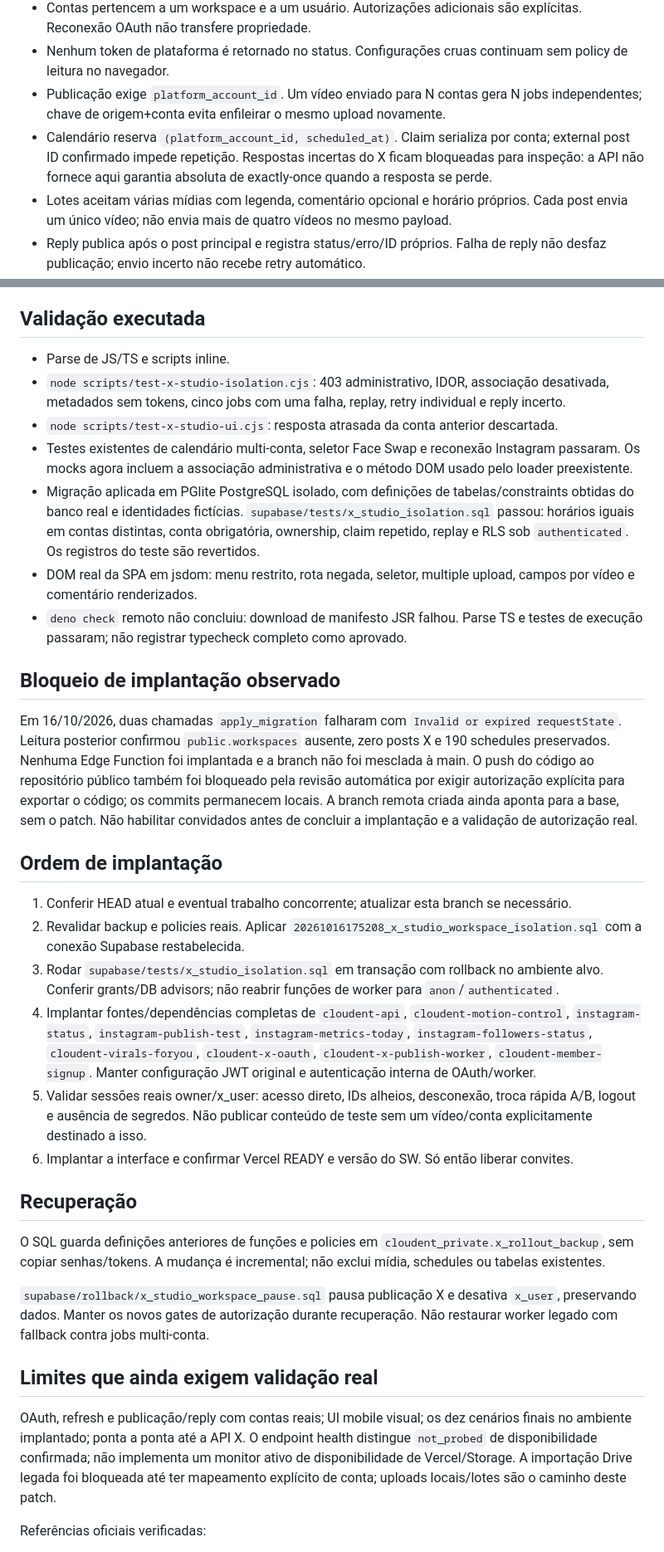
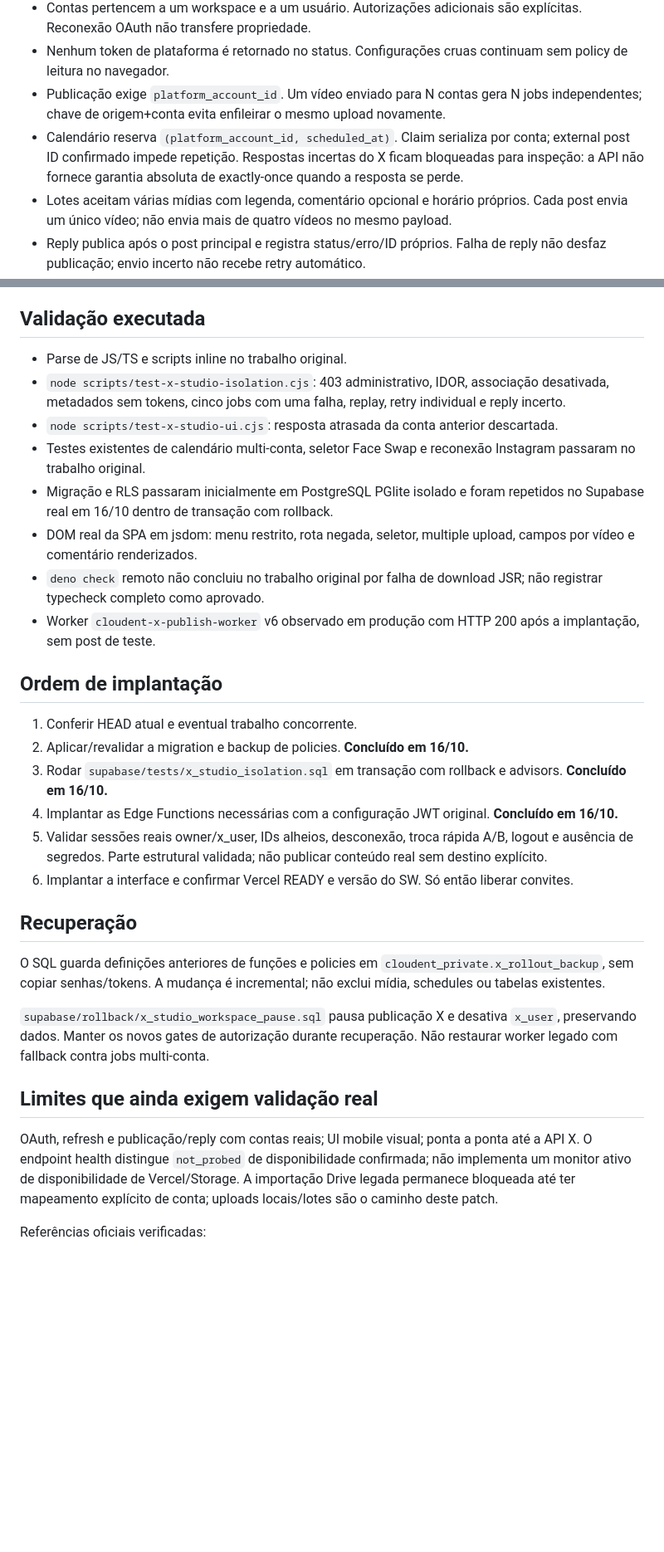
Before and after one commit to mariavilla9982-hue/cloudent_flow, a Markdown page: docs/x-studio-multiuser-rollout.md, 2 parts joined by grey strips. Shown at 83% size. GitHub-like rendering; blank space fills up the shorter version.

Commit message:
Record X Studio Supabase rollout status

```diff
--- a/docs/x-studio-multiuser-rollout.md
+++ b/docs/x-studio-multiuser-rollout.md
@@ -17,7 +17,7 @@ A nova tentativa de migração Supabase também retornou `Invalid or expired req
 - Contas pertencem a um workspace e a um usuário. Autorizações adicionais são explícitas. Reconexão OAuth não transfere propriedade.
 - Nenhum token de plataforma é retornado no status. Configurações cruas continuam sem policy de leitura no navegador.
 - Publicação exige `platform_account_id`. Um vídeo enviado para N contas gera N jobs independentes; chave de origem+conta evita enfileirar o mesmo upload novamente.
-- Calendário reserva `(platform_account_id, scheduled_at)`. Claim serializa por conta; external post ID confirmado impede repetição. Respostas incertas do X ficam bloqueadas para inspeção: a API não fornece aqui garantia absoluta de exactly-once quando a resposta se perde.
+- Calendário reserva `(platform_account_id, scheduled_at)`. Claim serializa por conta; external post ID confirmado impede repetição. Respostas incertas do X ficam bloqueadas para inspeção: a API não fornece garantia absoluta de exactly-once quando a resposta se perde.
 - Lotes aceitam várias mídias com legenda, comentário opcional e horário próprios. Cada post envia um único vídeo; não envia mais de quatro vídeos no mesmo payload.
 - Reply publica após o post principal e registra status/erro/ID próprios. Falha de reply não desfaz publicação; envio incerto não recebe retry automático.
 - Métricas ficam por conta/post, com atualização manual e tentativa automática a cada seis horas em contas habilitadas. Métricas privadas têm limitações de disponibilidade na API. A interface não inventa métricas ausentes.
@@ -26,25 +26,22 @@ A nova tentativa de migração Supabase também retornou `Invalid or expired req
 
 ## Validação executada
 
-- Parse de JS/TS e scripts inline.
+- Parse de JS/TS e scripts inline no trabalho original.
 - `node scripts/test-x-studio-isolation.cjs`: 403 administrativo, IDOR, associação desativada, metadados sem tokens, cinco jobs com uma falha, replay, retry individual e reply incerto.
 - `node scripts/test-x-studio-ui.cjs`: resposta atrasada da conta anterior descartada.
-- Testes existentes de calendário multi-conta, seletor Face Swap e reconexão Instagram passaram. Os mocks agora incluem a associação administrativa e o método DOM usado pelo loader preexistente.
-- Migração aplicada em PGlite PostgreSQL isolado, com definições de tabelas/constraints obtidas do banco real e identidades fictícias. `supabase/tests/x_studio_isolation.sql` passou: horários iguais em contas distintas, conta obrigatória, ownership, claim repetido, replay e RLS sob `authenticated`. Os registros do teste são revertidos.
+- Testes existentes de calendário multi-conta, seletor Face Swap e reconexão Instagram passaram no trabalho original.
+- Migração e RLS passaram inicialmente em PostgreSQL PGlite isolado e foram repetidos no Supabase real em 16/10 dentro de transação com rollback.
 - DOM real da SPA em jsdom: menu restrito, rota negada, seletor, multiple upload, campos por vídeo e comentário renderizados.
-- `deno check` remoto não concluiu: download de manifesto JSR falhou. Parse TS e testes de execução passaram; não registrar typecheck completo como aprovado.
-
-## Bloqueio de implantação observado
-
-Em 16/10/2026, duas chamadas `apply_migration` falharam com `Invalid or expired requestState`. Leitura posterior confirmou `public.workspaces` ausente, zero posts X e 190 schedules preservados. Nenhuma Edge Function foi implantada e a branch não foi mesclada à main. O push do código ao repositório público também foi bloqueado pela revisão automática por exigir autorização explícita para exportar o código; os commits permanecem locais. A branch remota criada ainda aponta para a base, sem o patch. Não habilitar convidados antes de concluir a implantação e a validação de autorização real.
+- `deno check` remoto não concluiu no trabalho original por falha de download JSR; não registrar typecheck completo como aprovado.
+- Worker `cloudent-x-publish-worker` v6 observado em produção com HTTP 200 após a implantação, sem post de teste.
 
 ## Ordem de implantação
 
-1. Conferir HEAD atual e eventual trabalho concorrente; atualizar esta branch se necessário.
-2. Revalidar backup e policies reais. Aplicar `20261016175208_x_studio_workspace_isolation.sql` com a conexão Supabase restabelecida.
-3. Rodar `supabase/tests/x_studio_isolation.sql` em transação com rollback no ambiente alvo. Conferir grants/DB advisors; não reabrir funções de worker para `anon`/`authenticated`.
-4. Implantar fontes/dependências completas de `cloudent-api`, `cloudent-motion-control`, `instagram-status`, `instagram-publish-test`, `instagram-metrics-today`, `instagram-followers-status`, `cloudent-virals-foryou`, `cloudent-x-oauth`, `cloudent-x-publish-worker`, `cloudent-member-signup`. Manter configuração JWT original e autenticação interna de OAuth/worker.
-5. Validar sessões reais owner/x_user: acesso direto, IDs alheios, desconexão, troca rápida A/B, logout e ausência de segredos. Não publicar conteúdo de teste sem um vídeo/conta explicitamente destinado a isso.
+1. Conferir HEAD atual e eventual trabalho concorrente.
+2. Aplicar/revalidar a migration e backup de policies. **Concluído em 16/10.**
+3. Rodar `supabase/tests/x_studio_isolation.sql` em transação com rollback e advisors. **Concluído em 16/10.**
+4. Implantar as Edge Functions necessárias com a configuração JWT original. **Concluído em 16/10.**
+5. Validar sessões reais owner/x_user, IDs alheios, desconexão, troca rápida A/B, logout e ausência de segredos. Parte estrutural validada; não publicar conteúdo real sem destino explícito.
 6. Implantar a interface e confirmar Vercel READY e versão do SW. Só então liberar convites.
 
 ## Recuperação
@@ -55,7 +52,7 @@ O SQL guarda definições anteriores de funções e policies em `cloudent_privat
 
 ## Limites que ainda exigem validação real
 
-OAuth, refresh e publicação/reply com contas reais; UI mobile visual; os dez cenários finais no ambiente implantado; ponta a ponta até a API X. O endpoint health distingue `not_probed` de disponibilidade confirmada; não implementa um monitor ativo de disponibilidade de Vercel/Storage. A importação Drive legada foi bloqueada até ter mapeamento explícito de conta; uploads locais/lotes são o caminho deste patch.
+OAuth, refresh e publicação/reply com contas reais; UI mobile visual; ponta a ponta até a API X. O endpoint health distingue `not_probed` de disponibilidade confirmada; não implementa um monitor ativo de disponibilidade de Vercel/Storage. A importação Drive legada permanece bloqueada até ter mapeamento explícito de conta; uploads locais/lotes são o caminho deste patch.
 
 Referências oficiais verificadas:
 - https://docs.x.com/x-api/posts/manage-tweets/integrate
```
Also changed, not shown: other parts of docs/x-studio-multiuser-rollout.md (+5 -5 lines).
